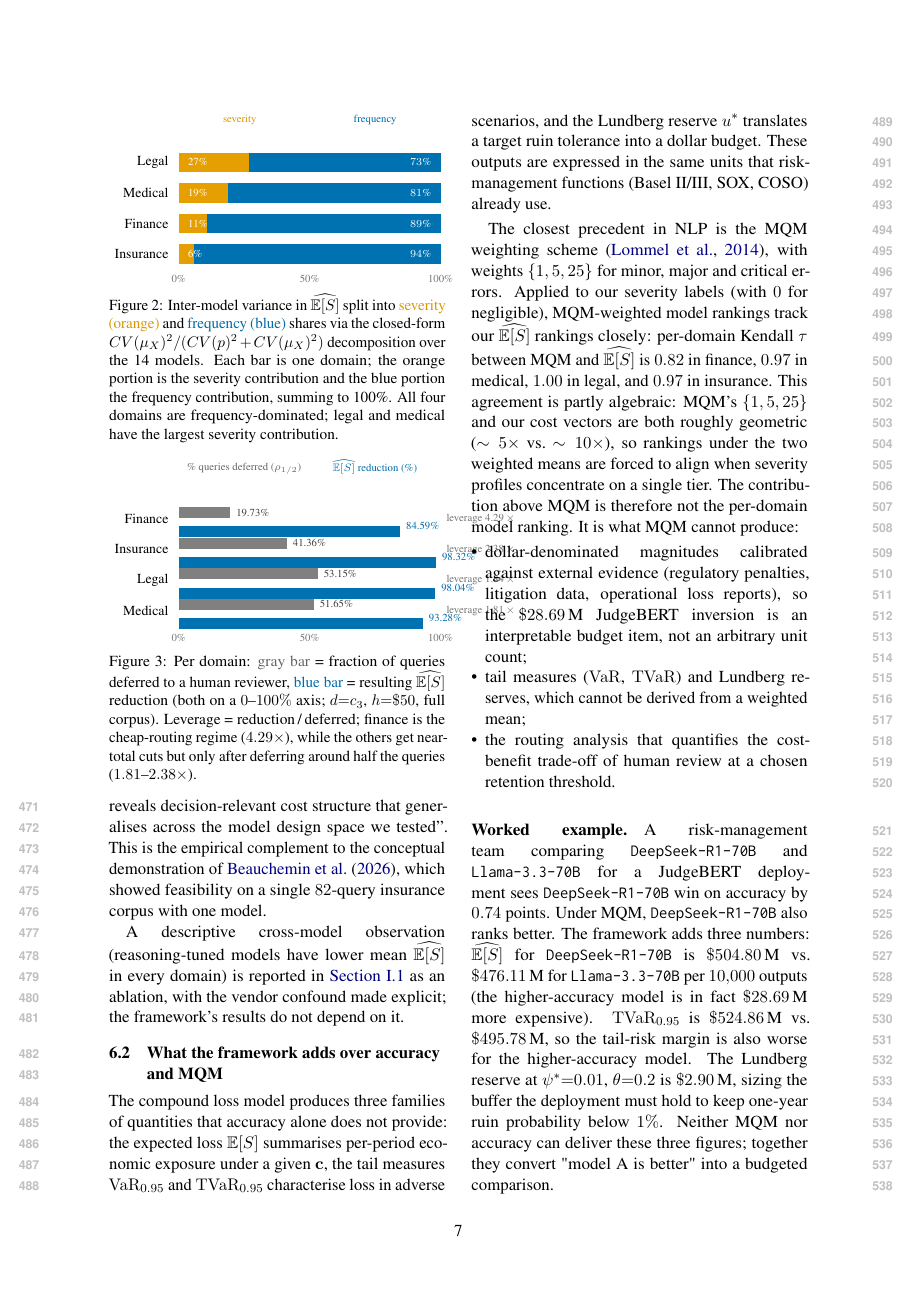
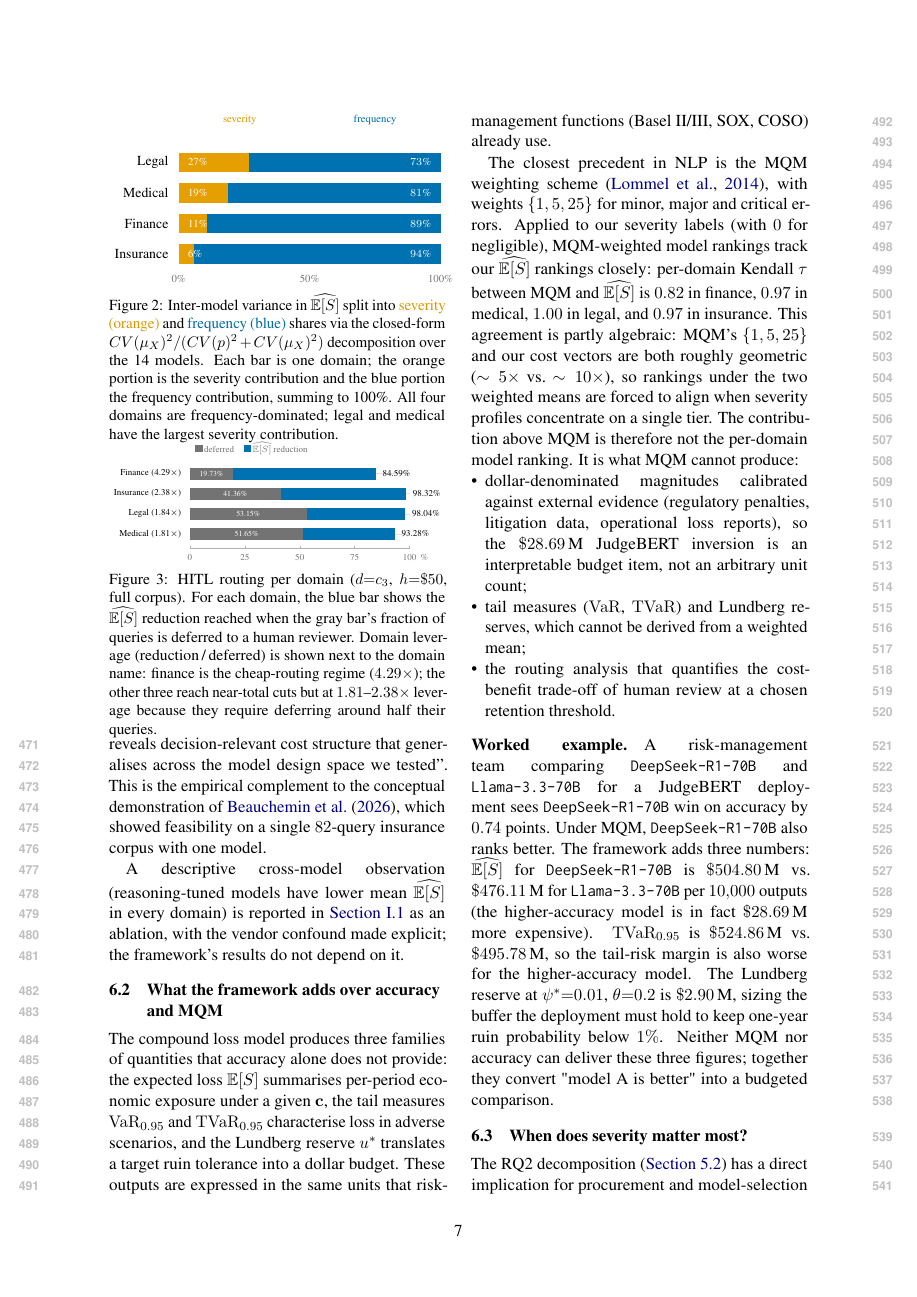
Before and after one commit to davebulaval/severity-eval, a LaTeX paper (paper/main.tex): page 7 of 32. Compiled offline with pdfLaTeX.

Commit message:
paper: vspace inside floats (before \\end), Figure 3 redrawn compact (#96)
Two fixes per user feedback:

1. \\vspace{-1em} was placed AFTER \\end{figure}/\\end{table}, which
   adds space between the float and the surrounding paragraph
   rather than tightening the float itself. Moved to INSIDE the
   environment, on the line directly before \\end (and after
   \\label). Applied to all figure, figure*, table, table*
   environments throughout the paper (13 floats total).

2. Figure 3 (routing dumbbell -> paired bars) was overflowing the
   column margin (16pt overfull) and visually crowded. Redrawn
   as a single overlaid horizontal bar per domain: blue bar to
   the \\E[S] reduction, gray bar overlaid for the deferred
   fraction. The domain label now carries the leverage as
   '\\dom (X.XX\\times)' so the right-side column is no longer
   needed. Wrapped in \\resizebox{\\columnwidth}{!}{...} so the
   figure always fits regardless of intrinsic width.

Body still 8 pages, Conclusion still on page 8.

Co-authored-by: Claude Opus 4.7 <noreply@anthropic.com>

```diff
--- a/paper/main.tex
+++ b/paper/main.tex
@@ -821,48 +823,53 @@ contribution, summing to 100\%. All four domains are
 frequency-dominated; legal and medical have the largest severity
 contribution.}
 \label{fig:variance}
+\vspace{-1em}
 \end{figure}
-\vspace{-1em}
 
 \begin{figure}[t]
 \centering
+\resizebox{\columnwidth}{!}{%
 \begin{tikzpicture}[
     font=\footnotesize,
-    yscale=0.7,
+    yscale=0.55,
 ]
-  \def\bh{0.18}
-  % headers
-  \node[font=\scriptsize, text=black!60, anchor=south] at (1.5,0.05)
-    {\% queries deferred ($\rho_{1/2}$)};
-  \node[font=\scriptsize, text=accentBlue!95!black, anchor=south] at (4.5,0.05)
-    {$\widehat{\ES}$ reduction (\%)};
-  % rows: domain / deferred / reduction / leverage_label
+  \def\bh{0.30}
+  % Header
+  \node[font=\scriptsize, text=black!55, anchor=west] at (0,0.25)
+    {\textcolor{black!55}{\rule{6pt}{6pt}}\,deferred \;\;
+     \textcolor{accentBlue}{\rule{6pt}{6pt}}\,$\widehat{\ES}$ reduction};
+  % rows: y / domain / deferred% / reduction% / leverage
   \foreach \y/\dom/\rt/\red/\lev in {%
-      1/Finance/19.73/84.59/4.29\,$\times$,%
-      2/Insurance/41.36/98.32/2.38\,$\times$,%
-      3/Legal/53.15/98.04/1.84\,$\times$,%
-      4/Medical/51.65/93.28/1.81\,$\times$}{%
-    \node[anchor=east] at (-0.1,-\y-0.2) {\dom};
-    % deferred bar (gray, top), reduction bar (blue, bottom)
+      1/Finance/19.73/84.59/4.29,%
+      2/Insurance/41.36/98.32/2.38,%
+      3/Legal/53.15/98.04/1.84,%
+      4/Medical/51.65/93.28/1.81}{%
+    \node[anchor=east, font=\scriptsize] at (-0.1,-\y) {\dom\;(\lev$\times$)};
     \pgfmathsetmacro{\rtx}{\rt*0.06}
     \pgfmathsetmacro{\redx}{\red*0.06}
-    \fill[black!50]  (0,-\y-\bh)         rectangle (\rtx,-\y+\bh);
-    \fill[accentBlue] (0,-\y-2*\bh-0.45) rectangle (\redx,-\y-0.45+0);
-    \node[font=\scriptsize, text=black!75, anchor=west] at (\rtx,-\y) {\rt\%};
-    \node[font=\scriptsize, text=accentBlue!95!black, anchor=west] at (\redx,-\y-0.45) {\red\%};
-    \node[font=\scriptsize, text=black!55, anchor=west] at (6.0,-\y-0.22)
-      {leverage \lev};
+    % background track
+    \draw[black!12, line width=0.5pt] (0,-\y) -- (6,-\y);
+    % reduction bar (blue, full extent)
+    \fill[accentBlue] (0,-\y-\bh) rectangle (\redx,-\y+\bh);
+    % deferred bar (gray) overlaid on top portion
+    \fill[black!55] (0,-\y-\bh) rectangle (\rtx,-\y+\bh);
+    \node[font=\scriptsize, text=black, anchor=west] at (\redx+0.05,-\y) {\red\%};
+    \node[font=\tiny, text=white, anchor=center] at (\rtx*0.5,-\y) {\rt\%};
   }
   % x axis ticks
-  \node[font=\scriptsize, text=black!55] at (0,-5.1) {0\%};
-  \node[font=\scriptsize, text=black!55] at (3,-5.1) {50\%};
-  \node[font=\scriptsize, text=black!55] at (6,-5.1) {100\%};
-\end{tikzpicture}
-\caption{Per domain: \textcolor{black!60}{gray bar} = fraction
-of queries deferred to a human reviewer, \textcolor{accentBlue!95!black}{blue
-bar} = resulting $\widehat{\ES}$ reduction (both on a $0$--$100\%$
-axis; $d{=}c_3$, $h{=}\$50$, full corpus). Leverage = reduction\,/\,deferred;
-finance is the cheap-routing regime ($4.29\times$), while the
-others get near-total cuts but only after deferring around half
-the queries ($1.81$--$2.38\times$).}
+  \draw[black!30, line width=0.4pt] (0,-4.7) -- (6,-4.7);
+  \foreach \x/\v in {0/0, 1.5/25, 3/50, 4.5/75, 6/100} {
+    \draw[black!30] (\x,-4.7) -- (\x,-4.6);
+    \node[font=\scriptsize, text=black!55, anchor=north] at (\x,-4.75) {\v};
+  }
+  \node[font=\scriptsize, text=black!55, anchor=north] at (6.4,-4.75) {\%};
+\end{tikzpicture}}%
+\caption{HITL routing per domain ($d{=}c_3$, $h{=}\$50$, full
+corpus). For each domain, the blue bar shows the $\widehat{\ES}$
+reduction reached when the gray bar's fraction of queries is
+deferred to a human reviewer. Domain leverage
+(reduction\,/\,deferred) is shown next to the domain name:
+finance is the cheap-routing regime ($4.29\times$); the other
+three reach near-total cuts but at $1.81$--$2.38\times$ leverage
+because they require deferring around half their queries.}
 \label{fig:routing}
```
Also changed, not shown: paper/main.tex (17 more changed lines).
